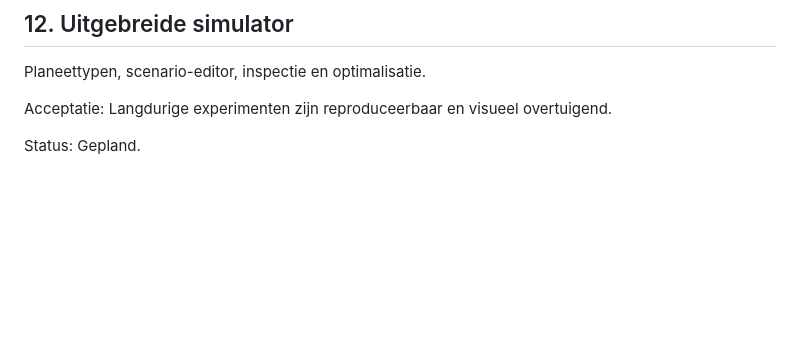
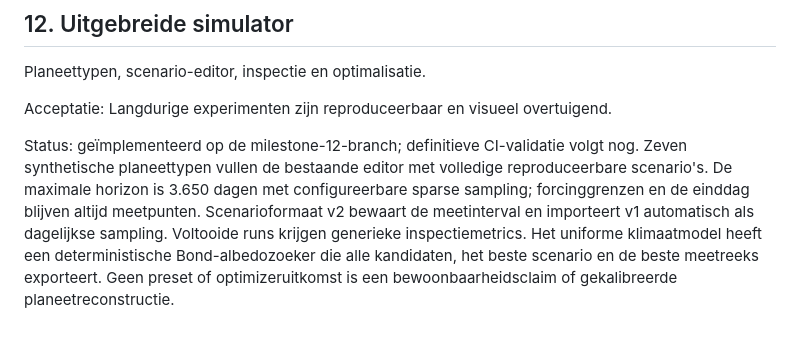
Before and after one commit to pjotrcasteel/PlanetSimulator, a Markdown page: docs/ROADMAP.md, the part around the change. Drawn GitHub-style; blank space fills up the shorter version.

Commit message:
Update Milestone 12 roadmap status

```diff
--- a/docs/ROADMAP.md
+++ b/docs/ROADMAP.md
@@ -110,4 +110,8 @@ Planeettypen, scenario-editor, inspectie en optimalisatie.
 
 Acceptatie: Langdurige experimenten zijn reproduceerbaar en visueel overtuigend.
 
-Status: Gepland.
+Status: geïmplementeerd op de milestone-12-branch; definitieve CI-validatie volgt nog. Zeven synthetische planeettypen vullen de bestaande editor met
+volledige reproduceerbare scenario's. De maximale horizon is 3.650 dagen met configureerbare sparse sampling; forcinggrenzen en de einddag blijven
+altijd meetpunten. Scenarioformaat v2 bewaart de meetinterval en importeert v1 automatisch als dagelijkse sampling. Voltooide runs krijgen generieke
+inspectiemetrics. Het uniforme klimaatmodel heeft een deterministische Bond-albedozoeker die alle kandidaten, het beste scenario en de beste meetreeks
+exporteert. Geen preset of optimizeruitkomst is een bewoonbaarheidsclaim of gekalibreerde planeetreconstructie.
```
